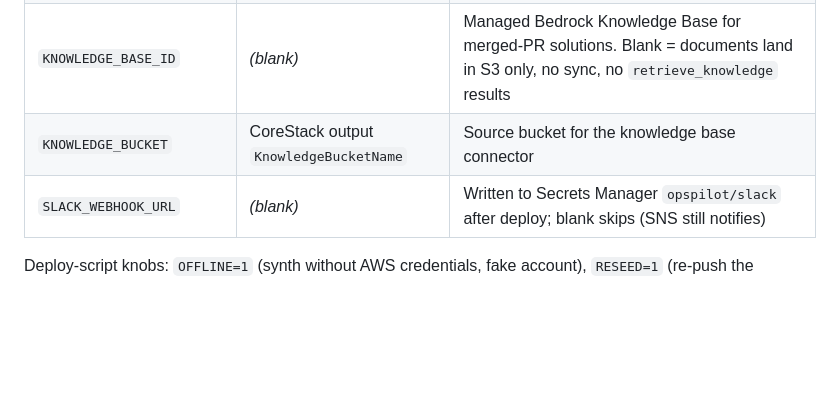
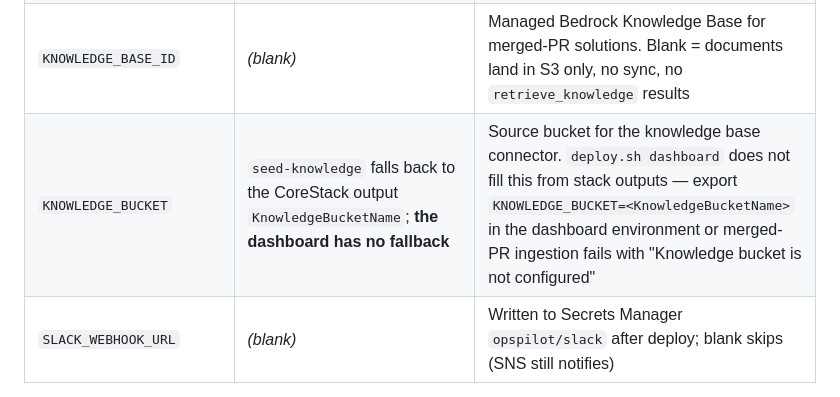
Before and after one commit to himanshu-nakrani/himanshu-nakrani-opspilot-aws, a Markdown page: docs/DEPLOYMENT.md, the part around the change. Rendered like a GitHub page; blank space fills up the shorter version.

```diff
--- a/docs/DEPLOYMENT.md
+++ b/docs/DEPLOYMENT.md
@@ -19,7 +19,7 @@ Copy `.env.deploy.example` to `.env.deploy`; `deploy.sh` sources it automaticall
 | `CODECOMMIT_REPO_EXISTS` | `0` | Export `1` to make CoreStack *import* the repo instead of owning it (importing detaches it from the stack) |
 | `BEDROCK_MODEL_ID` | `us.moonshotai.kimi-k3` | RCA model; IAM is scoped to this model's ARN (+ inference profile) |
 | `KNOWLEDGE_BASE_ID` | *(blank)* | Managed Bedrock Knowledge Base for merged-PR solutions. Blank = documents land in S3 only, no sync, no `retrieve_knowledge` results |
-| `KNOWLEDGE_BUCKET` | CoreStack output `KnowledgeBucketName` | Source bucket for the knowledge base connector |
+| `KNOWLEDGE_BUCKET` | `seed-knowledge` falls back to the CoreStack output `KnowledgeBucketName`; **the dashboard has no fallback** | Source bucket for the knowledge base connector. `deploy.sh dashboard` does not fill this from stack outputs — export `KNOWLEDGE_BUCKET=<KnowledgeBucketName>` in the dashboard environment or merged-PR ingestion fails with "Knowledge bucket is not configured" |
 | `SLACK_WEBHOOK_URL` | *(blank)* | Written to Secrets Manager `opspilot/slack` after deploy; blank skips (SNS still notifies) |
 
 Deploy-script knobs: `OFFLINE=1` (synth without AWS credentials, fake account), `RESEED=1` (re-push the checkout over an existing `main`), `YES=1` (skip the destroy confirmation), `REBUILD_FRONTEND=1` (force `npm ci && npm run build` in `dashboard`), `PORT` (dashboard port, default 8000), `PYTHON` (interpreter, default `python3`).
```
Also changed, not shown: README.md (+2 -2 lines), docs/DEVELOPMENT.md (+2 -2 lines).
